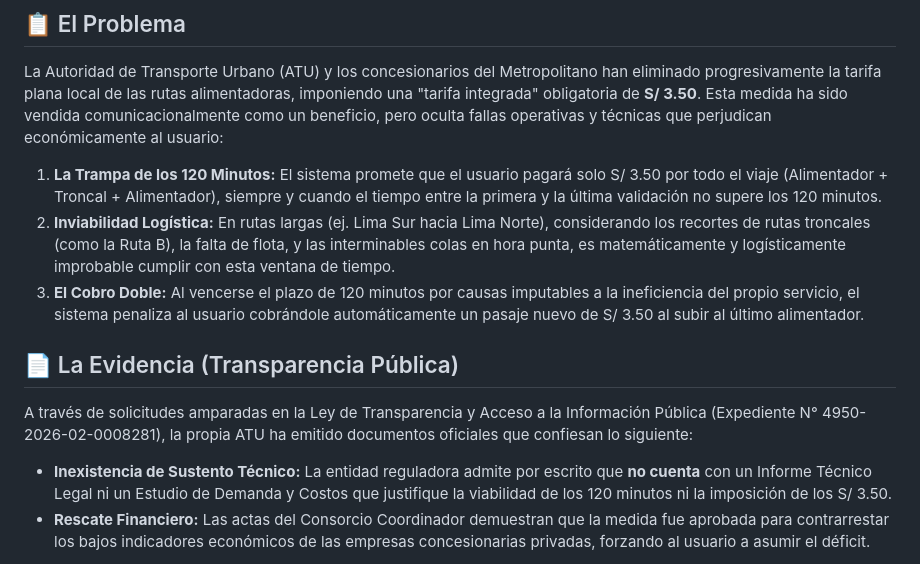
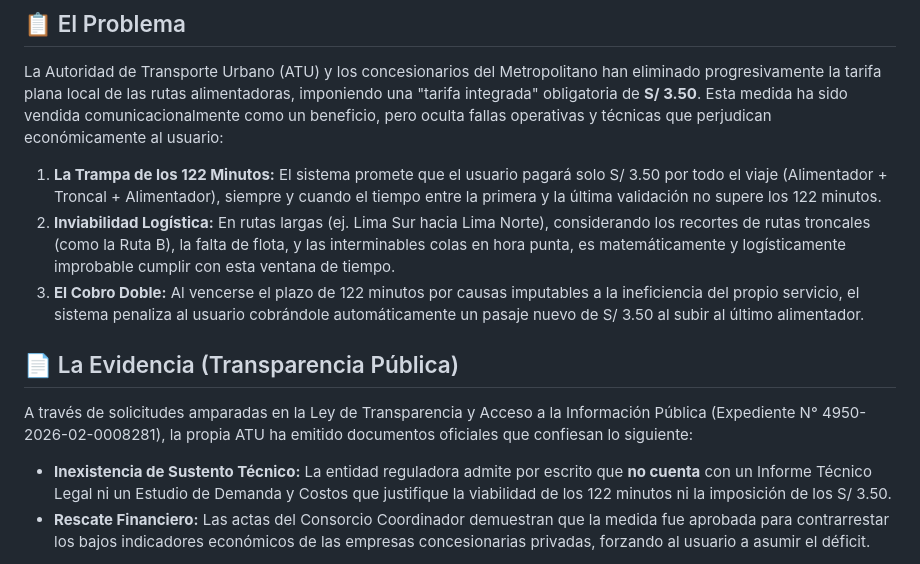
Before and after one commit to noalasubida/noalasubida.github.io, a Markdown page: README.md, the part around the change. Drawn GitHub-style.

Commit message:
Update README.md
Actulizaciones

```diff
--- a/README.md
+++ b/README.md
@@ -9,14 +9,14 @@ Página web de iniciativa ciudadana y repositorio de evidencia pública contra l
 ## 📋 El Problema
 La Autoridad de Transporte Urbano (ATU) y los concesionarios del Metropolitano han eliminado progresivamente la tarifa plana local de las rutas alimentadoras, imponiendo una "tarifa integrada" obligatoria de **S/ 3.50**. Esta medida ha sido vendida comunicacionalmente como un beneficio, pero oculta fallas operativas y técnicas que perjudican económicamente al usuario:
 
-1. **La Trampa de los 120 Minutos:** El sistema promete que el usuario pagará solo S/ 3.50 por todo el viaje (Alimentador + Troncal + Alimentador), siempre y cuando el tiempo entre la primera y la última validación no supere los 120 minutos.
+1. **La Trampa de los 122 Minutos:** El sistema promete que el usuario pagará solo S/ 3.50 por todo el viaje (Alimentador + Troncal + Alimentador), siempre y cuando el tiempo entre la primera y la última validación no supere los 122 minutos.
 2. **Inviabilidad Logística:** En rutas largas (ej. Lima Sur hacia Lima Norte), considerando los recortes de rutas troncales (como la Ruta B), la falta de flota, y las interminables colas en hora punta, es matemáticamente y logísticamente improbable cumplir con esta ventana de tiempo.
-3. **El Cobro Doble:** Al vencerse el plazo de 120 minutos por causas imputables a la ineficiencia del propio servicio, el sistema penaliza al usuario cobrándole automáticamente un pasaje nuevo de S/ 3.50 al subir al último alimentador.
+3. **El Cobro Doble:** Al vencerse el plazo de 122 minutos por causas imputables a la ineficiencia del propio servicio, el sistema penaliza al usuario cobrándole automáticamente un pasaje nuevo de S/ 3.50 al subir al último alimentador.
 
 ## 📄 La Evidencia (Transparencia Pública)
 A través de solicitudes amparadas en la Ley de Transparencia y Acceso a la Información Pública (Expediente N° 4950-2026-02-0008281), la propia ATU ha emitido documentos oficiales que confiesan lo siguiente:
 
-* **Inexistencia de Sustento Técnico:** La entidad reguladora admite por escrito que **no cuenta** con un Informe Técnico Legal ni un Estudio de Demanda y Costos que justifique la viabilidad de los 120 minutos ni la imposición de los S/ 3.50.
+* **Inexistencia de Sustento Técnico:** La entidad reguladora admite por escrito que **no cuenta** con un Informe Técnico Legal ni un Estudio de Demanda y Costos que justifique la viabilidad de los 122 minutos ni la imposición de los S/ 3.50.
 * **Rescate Financiero:** Las actas del Consorcio Coordinador demuestran que la medida fue aprobada para contrarrestar los bajos indicadores económicos de las empresas concesionarias privadas, forzando al usuario a asumir el déficit.
 
 Todos los documentos originales en formato PDF se encuentran respaldados públicamente en el directorio `/evidencia` de este repositorio.
```
